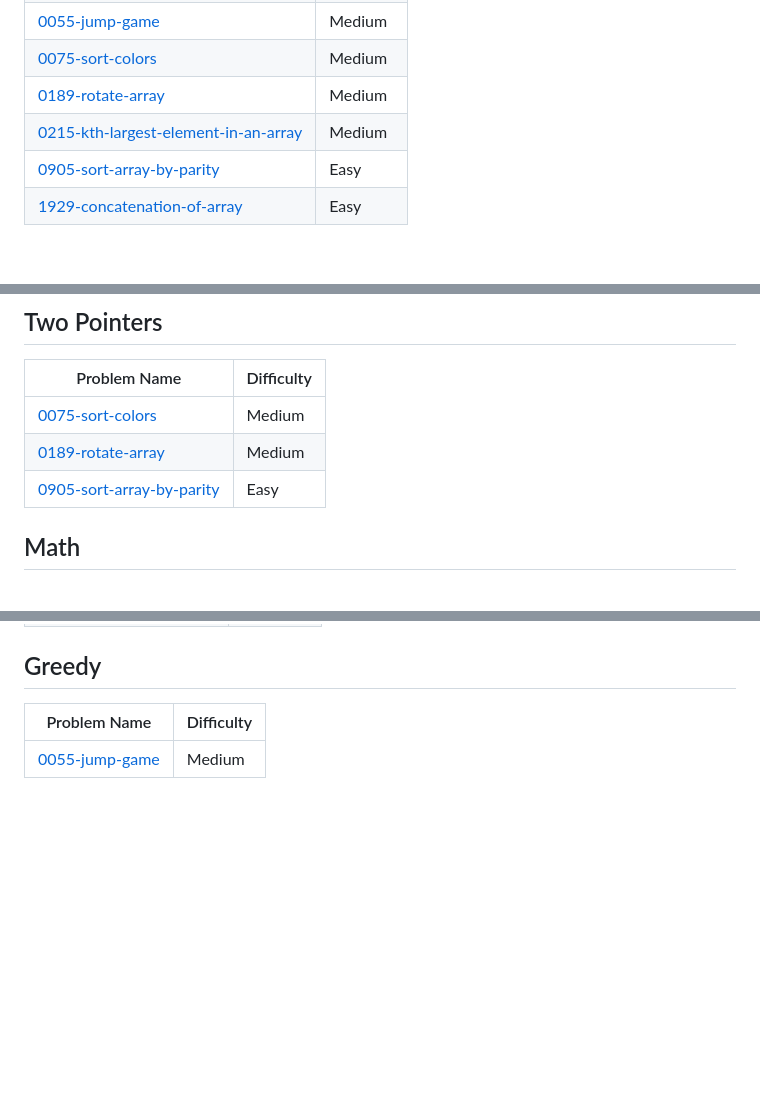
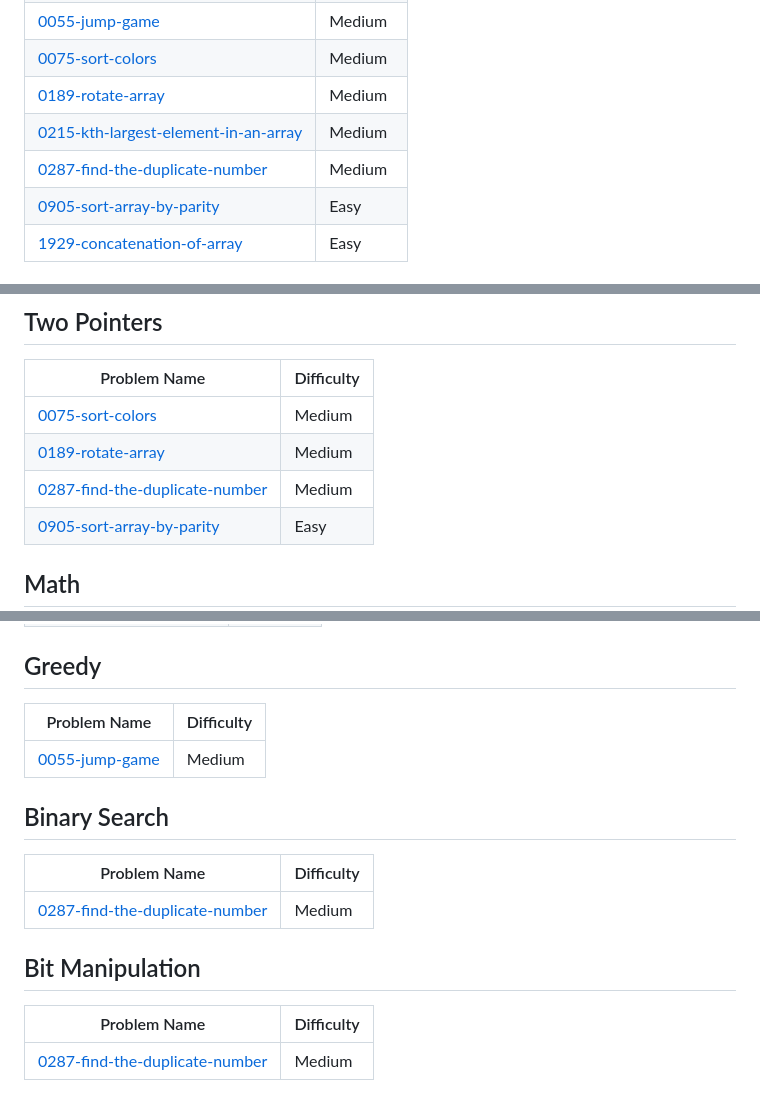
Before and after one commit to Bhavyakkk/THE-CODER, a Markdown page: README.md, 3 parts joined by grey strips. Rendered like a GitHub page; blank space fills up the shorter version.

Commit message:
Add 0287-find-the-duplicate-number to topics.

```diff
--- a/README.md
+++ b/README.md
@@ -12,6 +12,7 @@ I like to code
 | [0075-sort-colors](https://github.com/Bhavyakkk/THE-CODER/tree/main/0075-sort-colors/) | Medium |
 | [0189-rotate-array](https://github.com/Bhavyakkk/THE-CODER/tree/main/0189-rotate-array/) | Medium |
 | [0215-kth-largest-element-in-an-array](https://github.com/Bhavyakkk/THE-CODER/tree/main/0215-kth-largest-element-in-an-array/) | Medium |
+| [0287-find-the-duplicate-number](https://github.com/Bhavyakkk/THE-CODER/tree/main/0287-find-the-duplicate-number/) | Medium |
 | [0905-sort-array-by-parity](https://github.com/Bhavyakkk/THE-CODER/tree/main/0905-sort-array-by-parity/) | Easy |
 | [1929-concatenation-of-array](https://github.com/Bhavyakkk/THE-CODER/tree/main/1929-concatenation-of-array/) | Easy |
 ## Hash Table
@@ -63,6 +64,7 @@ I like to code
 | ------- | ------- |
 | [0075-sort-colors](https://github.com/Bhavyakkk/THE-CODER/tree/main/0075-sort-colors/) | Medium |
 | [0189-rotate-array](https://github.com/Bhavyakkk/THE-CODER/tree/main/0189-rotate-array/) | Medium |
+| [0287-find-the-duplicate-number](https://github.com/Bhavyakkk/THE-CODER/tree/main/0287-find-the-duplicate-number/) | Medium |
 | [0905-sort-array-by-parity](https://github.com/Bhavyakkk/THE-CODER/tree/main/0905-sort-array-by-parity/) | Easy |
 ## Math
 | Problem Name | Difficulty |
@@ -77,4 +79,12 @@ I like to code
 | Problem Name | Difficulty |
 | ------- | ------- |
 | [0055-jump-game](https://github.com/Bhavyakkk/THE-CODER/tree/main/0055-jump-game/) | Medium |
+## Binary Search
+| Problem Name | Difficulty |
+| ------- | ------- |
+| [0287-find-the-duplicate-number](https://github.com/Bhavyakkk/THE-CODER/tree/main/0287-find-the-duplicate-number/) | Medium |
+## Bit Manipulation
+| Problem Name | Difficulty |
+| ------- | ------- |
+| [0287-find-the-duplicate-number](https://github.com/Bhavyakkk/THE-CODER/tree/main/0287-find-the-duplicate-number/) | Medium |
 <!---LeetCode Topics End-->
```
